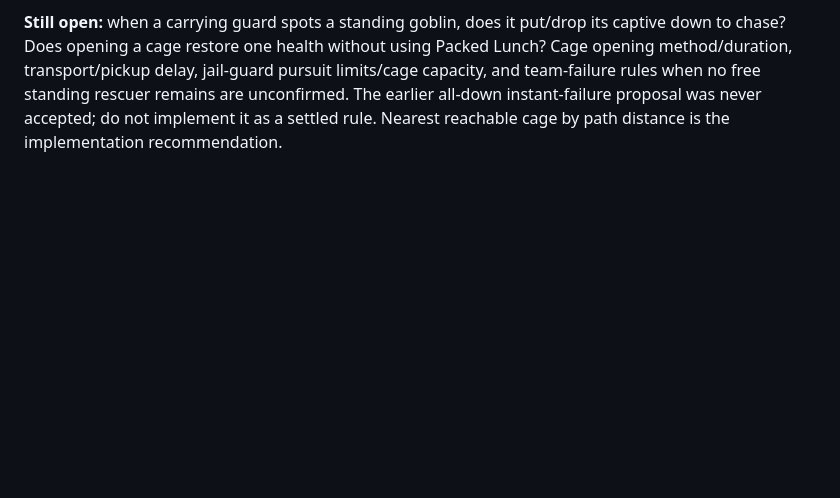
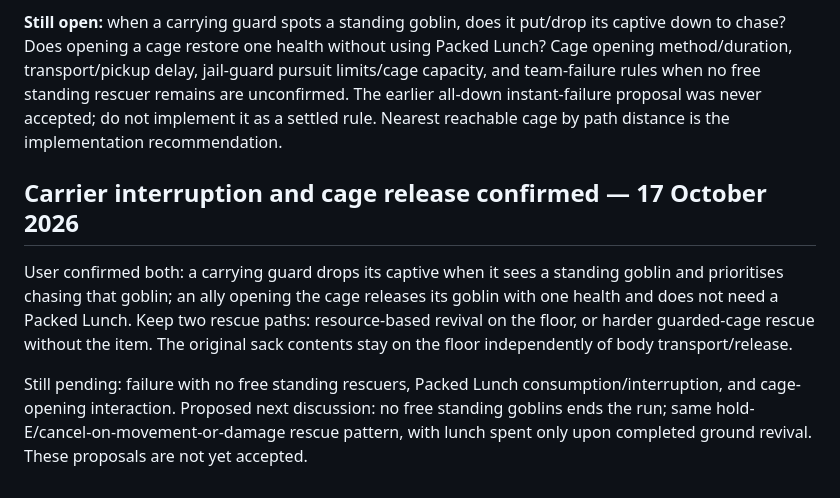
Before and after one commit to Millstreamu/Green-Team, a Markdown page: docs/decisions.md, the part around the change. GitHub-like rendering; blank space fills up the shorter version.

Commit message:
Confirm captive drop on sight and cage release without Packed Lunch

```diff
--- a/docs/decisions.md
+++ b/docs/decisions.md
@@ -279,3 +279,10 @@ User approved: E climbs aboard and marks ready; E again hops out/unreadies. When
 **Agreed new recovery layer:** after a goblin goes down, a guard can pick it up and carry it to the closest cage. Cage sites are predetermined for the generated map; cages have an accompanying jail guard that largely stays put. Allies can rescue the captive there, but this is harder than a coordinated Packed Lunch revival before capture. Guards prioritise standing goblins in sight. Existing downed sack-spill and standing-only group extraction rules remain.
 
 **Still open:** when a carrying guard spots a standing goblin, does it put/drop its captive down to chase? Does opening a cage restore one health without using Packed Lunch? Cage opening method/duration, transport/pickup delay, jail-guard pursuit limits/cage capacity, and team-failure rules when no free standing rescuer remains are unconfirmed. The earlier all-down instant-failure proposal was never accepted; do not implement it as a settled rule. Nearest reachable cage by path distance is the implementation recommendation.
+
+
+## Carrier interruption and cage release confirmed — 17 October 2026
+
+User confirmed both: a carrying guard drops its captive when it sees a standing goblin and prioritises chasing that goblin; an ally opening the cage releases its goblin with one health and does not need a Packed Lunch. Keep two rescue paths: resource-based revival on the floor, or harder guarded-cage rescue without the item. The original sack contents stay on the floor independently of body transport/release.
+
+Still pending: failure with no free standing rescuers, Packed Lunch consumption/interruption, and cage-opening interaction. Proposed next discussion: no free standing goblins ends the run; same hold-E/cancel-on-movement-or-damage rescue pattern, with lunch spent only upon completed ground revival. These proposals are not yet accepted.
```
Also changed, not shown: docs/multiplayer-review.md (+3 -4 lines), docs/work-status.md (+5 -0 lines).
